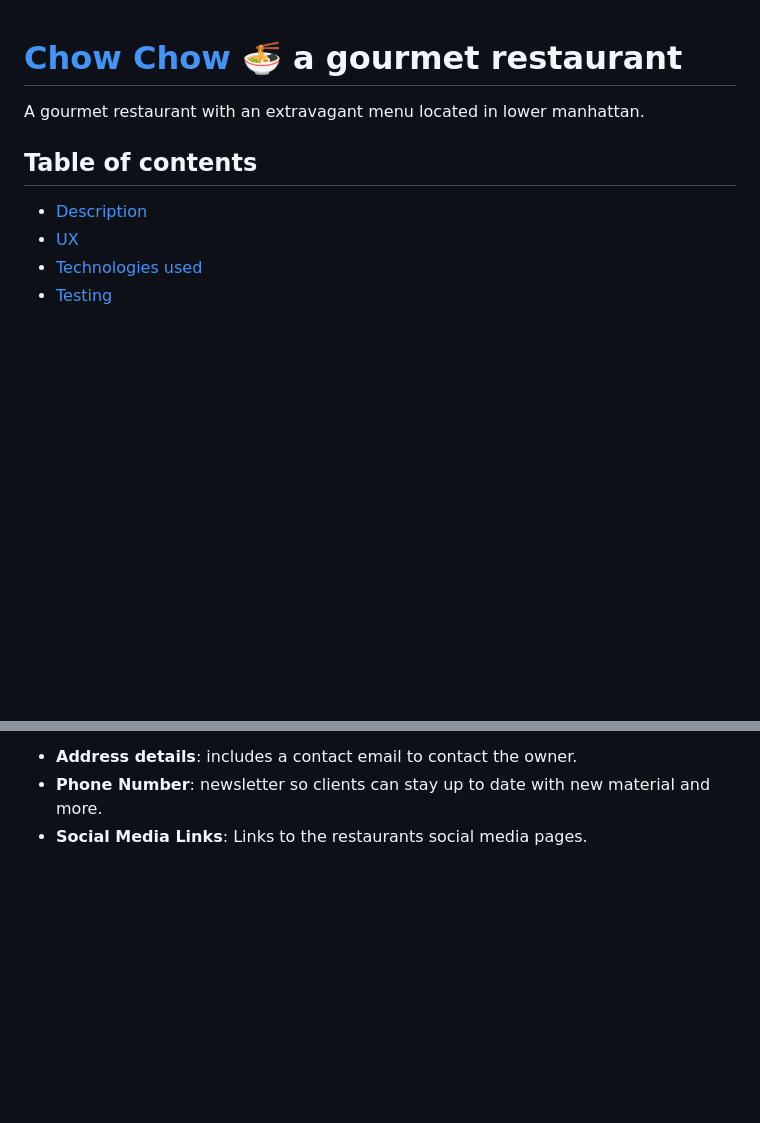
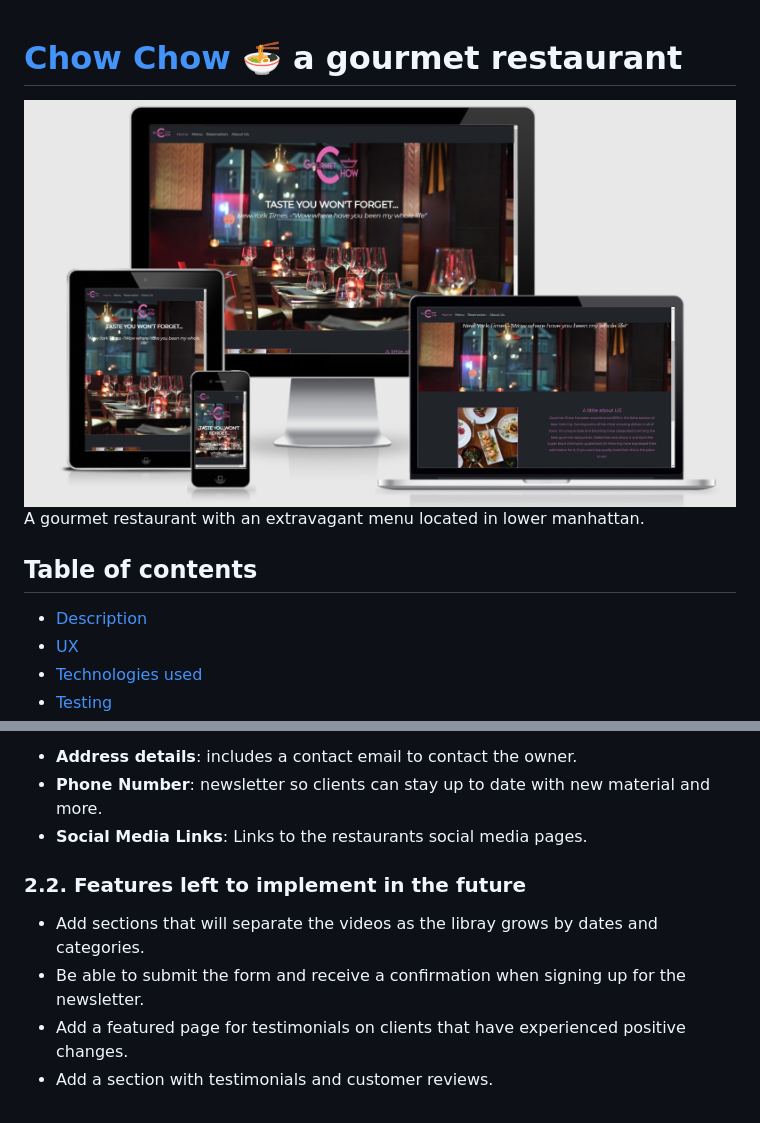
Before and after one commit to CHAMPION316/Gourmet-Chow, a Markdown page: README.md, 2 parts joined by grey strips. Rendered like a GitHub page; pictures changed too: readme-files/responsive-chow-image.jpg (added); blank space fills up the shorter version.

Commit message:
Added header image for README.md file upon opening README.md

```diff
--- a/README.md
+++ b/README.md
@@ -1,4 +1,5 @@
 # [Chow Chow](https://champion316.github.io/Gourmet-Chow/) 🍜 a gourmet restaurant
+<img src="readme-files/responsive-chow-image.jpg">
 
 A gourmet restaurant with an extravagant menu located in lower manhattan.
 
@@ -61,3 +64,10 @@ At this point in time I only have the index.html page running but will implement
 - **Address details**: includes a contact email to contact the owner.
 - **Phone Number**: newsletter so clients can stay up to date with new material and more.
 - **Social Media Links**: Links to the restaurants social media pages.
+
+### 2.2. Features left to implement in the future
+
+- Add sections that will separate the videos as the libray grows by dates and categories.
+- Be able to submit the form and receive a confirmation when signing up for the newsletter.
+- Add a featured page for testimonials on clients that have experienced positive changes.
+- Add a section with testimonials and customer reviews.
```
Also changed, not shown: other parts of README.md (+2 -0 lines).
